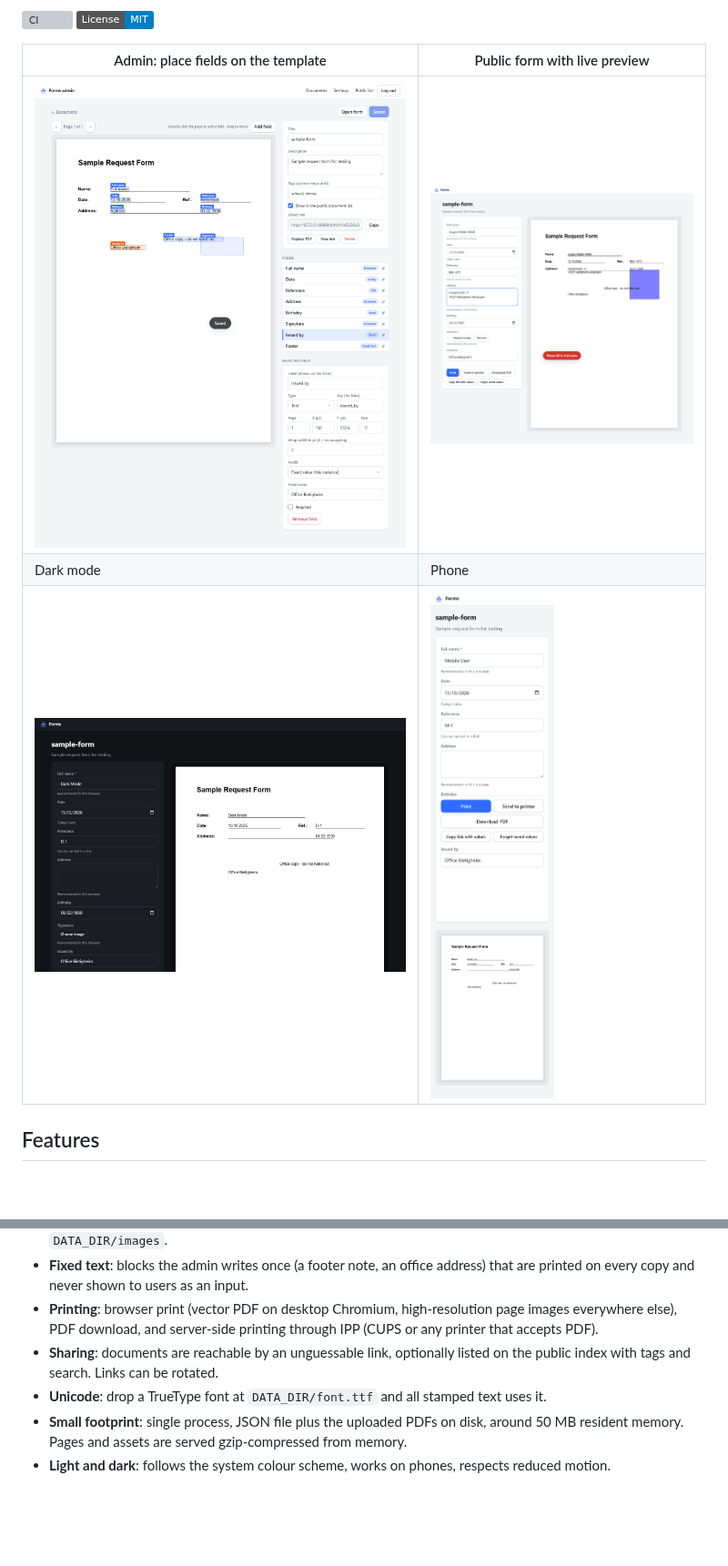
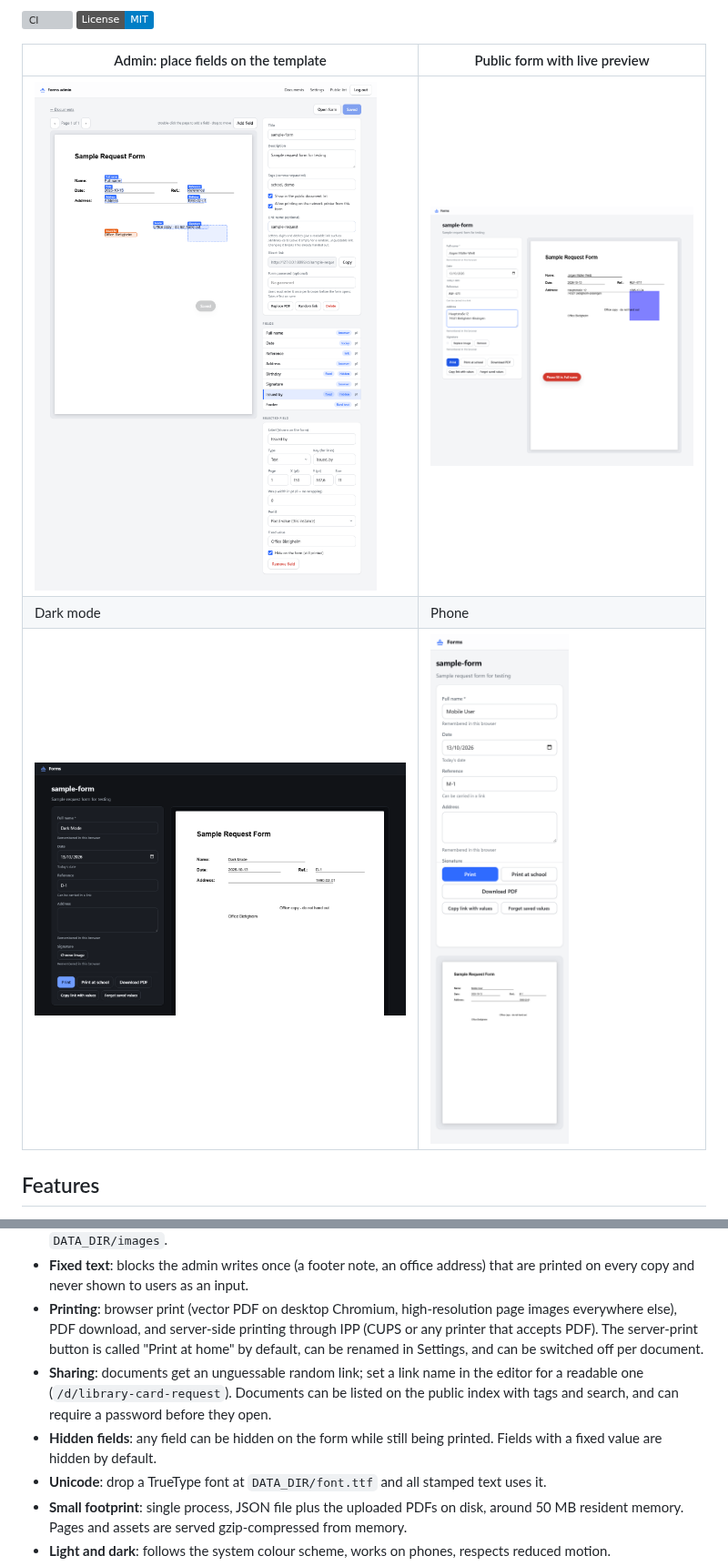
Before and after one commit to PhilippMundhenk/stampfill, a Markdown page: README.md, 2 parts joined by grey strips. Shown at 91% size. Rendered like a GitHub page; pictures changed too: docs/screenshots/2-editor.png, docs/screenshots/6-form.png, docs/screenshots/7-form-mobile.png; badges without logos; blank space fills up the shorter version; grey boxes are pictures that could not be loaded.

```diff
--- a/README.md
+++ b/README.md
@@ -35,9 +35,13 @@ build step. It is meant for a school office, a club, a small company, a househol
   on every copy and never shown to users as an input.
 - **Printing**: browser print (vector PDF on desktop Chromium, high-resolution page images
   everywhere else), PDF download, and server-side printing through IPP (CUPS or any printer
-  that accepts PDF).
-- **Sharing**: documents are reachable by an unguessable link, optionally listed on the public
-  index with tags and search. Links can be rotated.
+  that accepts PDF). The server-print button is called "Print at home" by default, can be renamed
+  in Settings, and can be switched off per document.
+- **Sharing**: documents get an unguessable random link; set a link name in the editor for a
+  readable one (`/d/library-card-request`). Documents can be listed on the public index with tags
+  and search, and can require a password before they open.
+- **Hidden fields**: any field can be hidden on the form while still being printed. Fields with a
+  fixed value are hidden by default.
 - **Unicode**: drop a TrueType font at `DATA_DIR/font.ttf` and all stamped text uses it.
 - **Small footprint**: single process, JSON file plus the uploaded PDFs on disk, around 50 MB
   resident memory. Pages and assets are served gzip-compressed from memory.
```
Also changed, not shown: other parts of README.md (+4 -3 lines), CHANGELOG.md (+11 -0 lines), SECURITY.md (+3 -2 lines), docs/screenshots/3-settings.png, docs/screenshots/4-admin-list.png, 5 other files.
